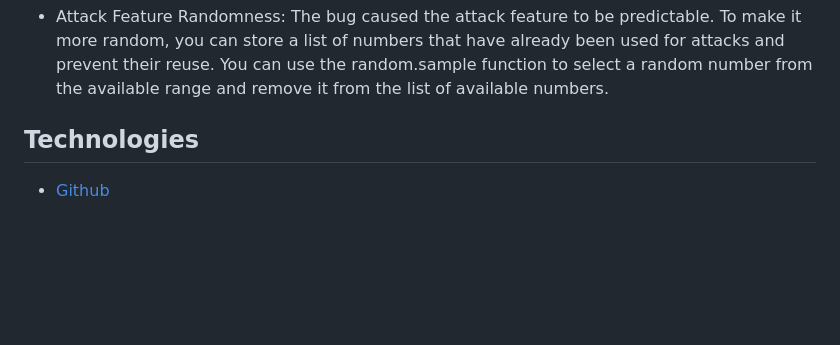
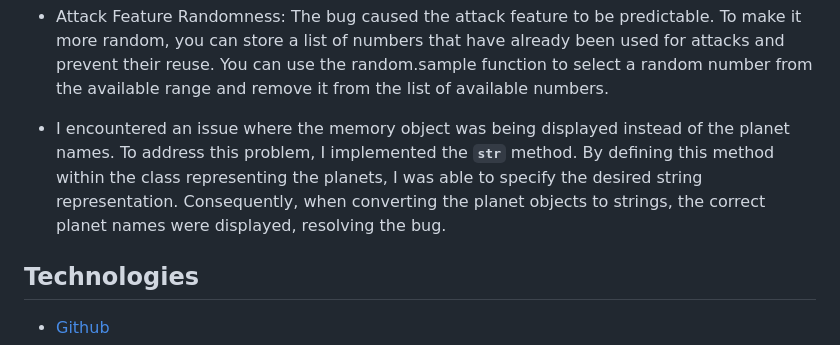
Before and after one commit to Ry-F3/BorgLite, a Markdown page: README.md, the part around the change. Drawn GitHub-style; blank space fills up the shorter version.

Commit message:
Readme add fixed bug

```diff
--- a/README.md
+++ b/README.md
@@ -892,6 +892,8 @@ In summary, the pass statements are intentionally used to maintain the structure
 
 * Attack Feature Randomness: The bug caused the attack feature to be predictable. To make it more random, you can store a list of numbers that have already been used for attacks and prevent their reuse. You can use the random.sample function to select a random number from the available range and remove it from the list of available numbers.
 
+* I encountered an issue where the memory object was being displayed instead of the planet names. To address this problem, I implemented the <code>__str__</code> method. By defining this method within the class representing the planets, I was able to specify the desired string representation. Consequently, when converting the planet objects to strings, the correct planet names were displayed, resolving the bug.
+
 
 ## **Technologies**
 
```
